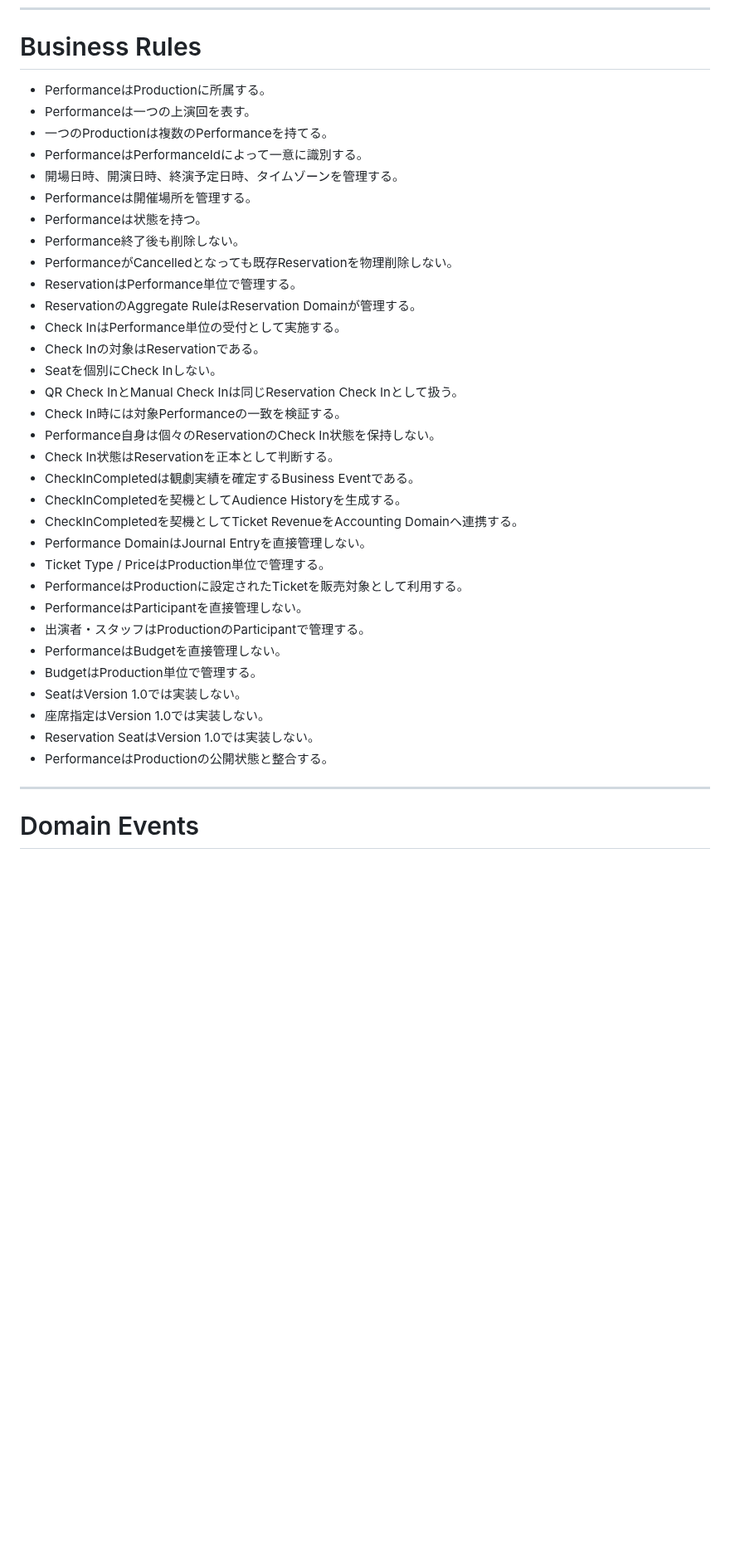
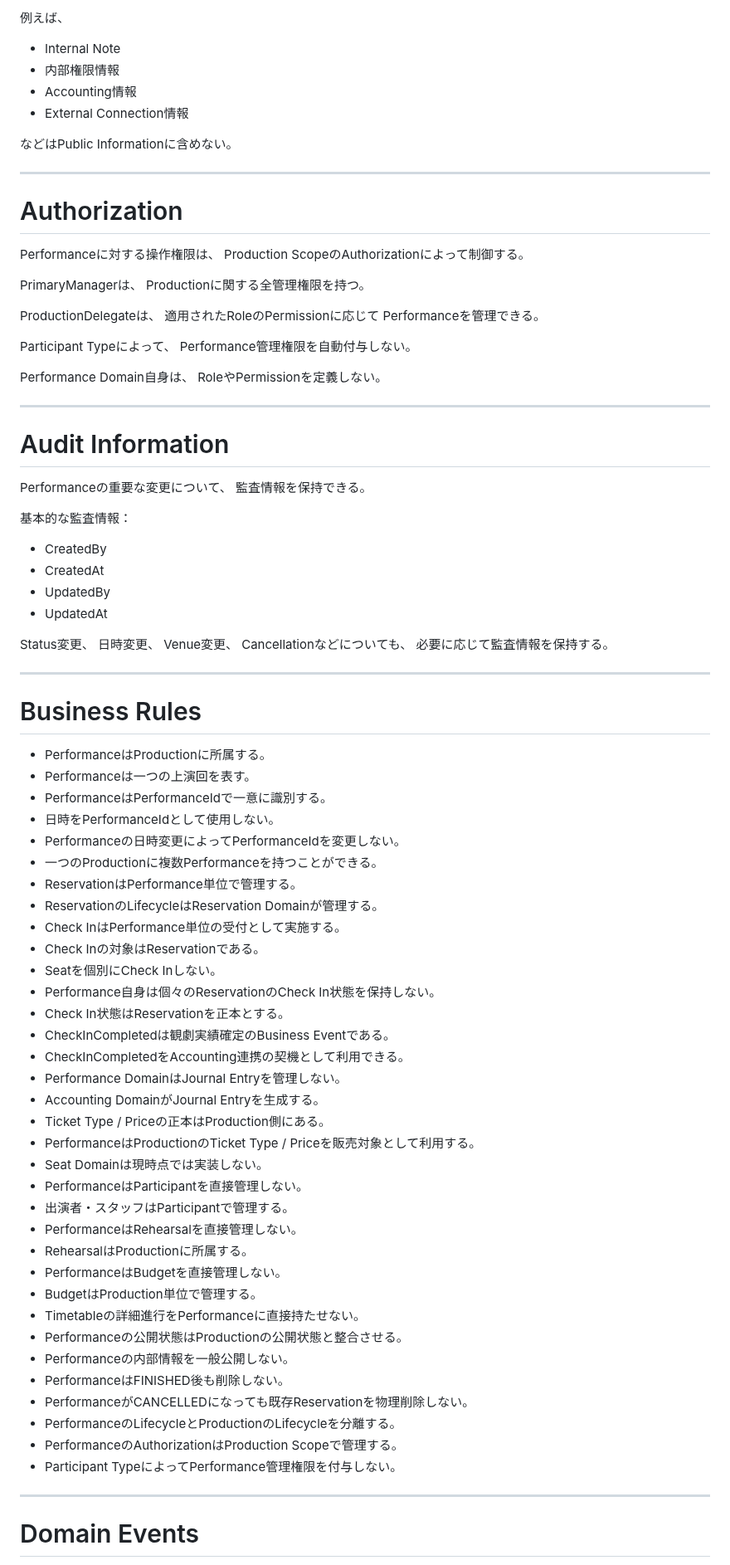
Before and after one commit to nisehatakiti/StageArt, a Markdown page: docs/04-DomainModel/Performance.md, the part around one of its changes. Shown at 83% size. Rendered like a GitHub page; blank space fills up the shorter version.

Commit message:
Performance.md を更新

```diff
--- a/docs/04-DomainModel/Performance.md
+++ b/docs/04-DomainModel/Performance.md
@@ -630,37 +752,90 @@ Productionが公開されている場合、
+例えば、
+
+- Internal Note
+- 内部権限情報
+- Accounting情報
+- External Connection情報
+
+などはPublic Informationに含めない。
+
+---
+
+# Authorization
+
+Performanceに対する操作権限は、
+Production ScopeのAuthorizationによって制御する。
+
+PrimaryManagerは、
+Productionに関する全管理権限を持つ。
+
+ProductionDelegateは、
+適用されたRoleのPermissionに応じて
+Performanceを管理できる。
+
+Participant Typeによって、
+Performance管理権限を自動付与しない。
+
+Performance Domain自身は、
+RoleやPermissionを定義しない。
+
+---
+
+# Audit Information
+
+Performanceの重要な変更について、
+監査情報を保持できる。
+
+基本的な監査情報：
+
+- CreatedBy
+- CreatedAt
+- UpdatedBy
+- UpdatedAt
+
+Status変更、
+日時変更、
+Venue変更、
+Cancellationなどについても、
+必要に応じて監査情報を保持する。
+
+---
+
 # Business Rules
 
 - PerformanceはProductionに所属する。
 - Performanceは一つの上演回を表す。
-- 一つのProductionは複数のPerformanceを持てる。
-- PerformanceはPerformanceIdによって一意に識別する。
-- 開場日時、開演日時、終演予定日時、タイムゾーンを管理する。
-- Performanceは開催場所を管理する。
-- Performanceは状態を持つ。
-- Performance終了後も削除しない。
-- PerformanceがCancelledとなっても既存Reservationを物理削除しない。
+- PerformanceはPerformanceIdで一意に識別する。
+- 日時をPerformanceIdとして使用しない。
+- Performanceの日時変更によってPerformanceIdを変更しない。
+- 一つのProductionに複数Performanceを持つことができる。
 - ReservationはPerformance単位で管理する。
-- ReservationのAggregate RuleはReservation Domainが管理する。
+- ReservationのLifecycleはReservation Domainが管理する。
 - Check InはPerformance単位の受付として実施する。
 - Check Inの対象はReservationである。
 - Seatを個別にCheck Inしない。
-- QR Check InとManual Check Inは同じReservation Check Inとして扱う。
-- Check In時には対象Performanceの一致を検証する。
 - Performance自身は個々のReservationのCheck In状態を保持しない。
-- Check In状態はReservationを正本として判断する。
-- CheckInCompletedは観劇実績を確定するBusiness Eventである。
-- CheckInCompletedを契機としてAudience Historyを生成する。
-- CheckInCompletedを契機としてTicket RevenueをAccounting Domainへ連携する。
-- Performance DomainはJournal Entryを直接管理しない。
-- Ticket Type / PriceはProduction単位で管理する。
-- PerformanceはProductionに設定されたTicketを販売対象として利用する。
+- Check In状態はReservationを正本とする。
+- CheckInCompletedは観劇実績確定のBusiness Eventである。
+- CheckInCompletedをAccounting連携の契機として利用できる。
+- Performance DomainはJournal Entryを管理しない。
+- Accounting DomainがJournal Entryを生成する。
+- Ticket Type / Priceの正本はProduction側にある。
+- PerformanceはProductionのTicket Type / Priceを販売対象として利用する。
+- Seat Domainは現時点では実装しない。
 - PerformanceはParticipantを直接管理しない。
-- 出演者・スタッフはProductionのParticipantで管理する。
+- 出演者・スタッフはParticipantで管理する。
+- PerformanceはRehearsalを直接管理しない。
+- RehearsalはProductionに所属する。
 - PerformanceはBudgetを直接管理しない。
 - BudgetはProduction単位で管理する。
-- SeatはVersion 1.0では実装しない。
-- 座席指定はVersion 1.0では実装しない。
-- Reservation SeatはVersion 1.0では実装しない。
-- PerformanceはProductionの公開状態と整合する。
+- Timetableの詳細進行をPerformanceに直接持たせない。
+- Performanceの公開状態はProductionの公開状態と整合させる。
+- Performanceの内部情報を一般公開しない。
+- PerformanceはFINISHED後も削除しない。
+- PerformanceがCANCELLEDになっても既存Reservationを物理削除しない。
+- PerformanceのLifecycleとProductionのLifecycleを分離する。
+- PerformanceのAuthorizationはProduction Scopeで管理する。
+- Participant TypeによってPerformance管理権限を付与しない。
 
 ---
 
```
Also changed, not shown: other parts of docs/04-DomainModel/Performance.md (+223 -87 lines).
